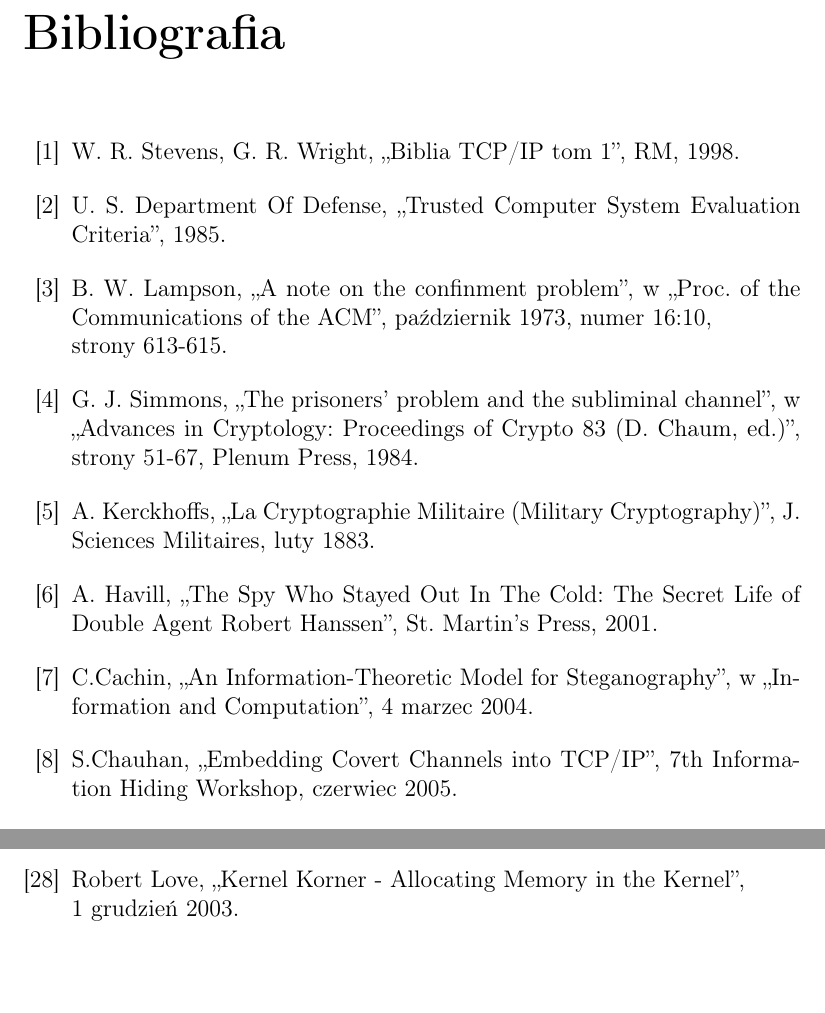
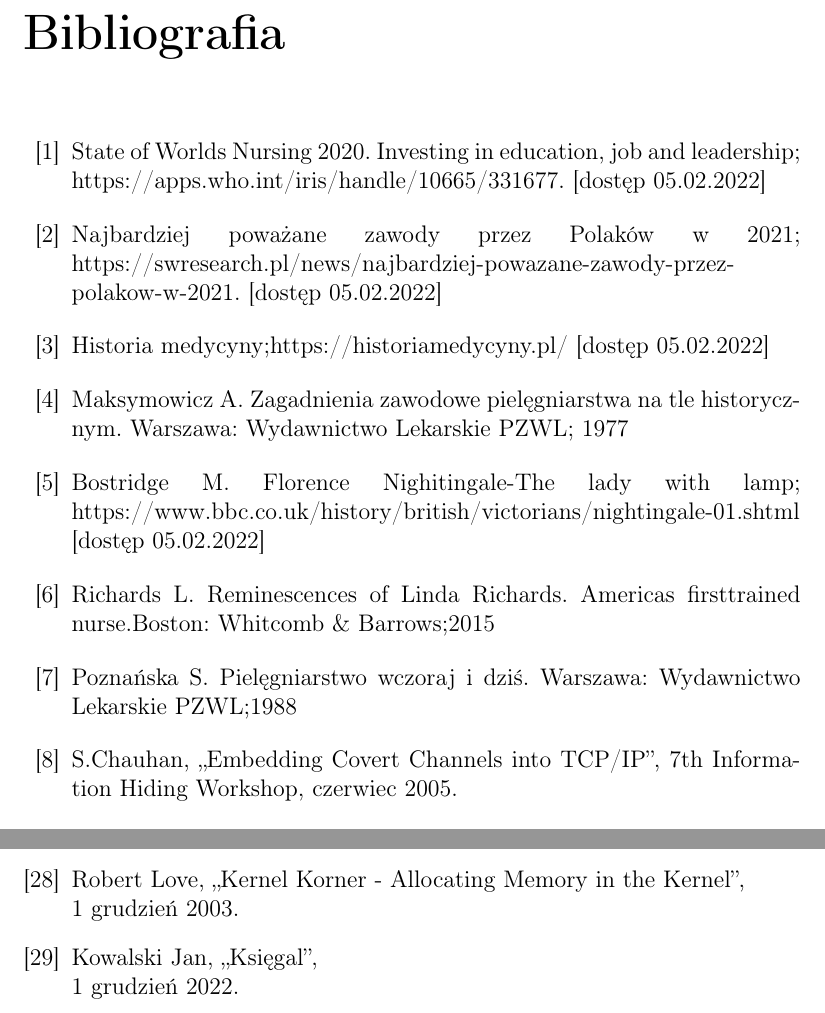
Before and after one commit to golsiaLD/PracaMagPiel, a LaTeX thesis (praca_dyplomowa.tex): two parts of pages 25 and 27 of 31, joined at a grey line, cut so that both start at the same text. Compiled offline with pdfLaTeX.

Commit message:
bibliografia #1

```diff
--- a/praca_dyplomowa.tex
+++ b/praca_dyplomowa.tex
@@ -534,22 +533,14 @@
 
 \begin{thebibliography}{99}
 \addcontentsline{toc}{chapter}{Bibliografia}
-\bibitem{Stevens}{W. R. Stevens, G. R. Wright, ,,Biblia TCP/IP tom 1'', RM,
-1998.}
-\bibitem{USDoD}{U. S. Department Of Defense, ,,Trusted Computer System
-Evaluation Criteria'', 1985.}
-\bibitem{FirstCC}{B. W. Lampson, ,,A note on the confinment problem'', w ,,Proc.
-of the Communications of the ACM'', październik 1973, numer 16:10,\newline
-strony 613-615.}
-\bibitem{PrisonersProblem}{G. J. Simmons, ,,The prisoners' problem and the
-subliminal channel'', w ,,Advances in Cryptology: Proceedings of Crypto 83 (D.
-Chaum, ed.)'', strony 51-67, Plenum Press, 1984.}
-\bibitem{Kerckhoff}{ A. Kerckhoffs, ,,La Cryptographie Militaire (Military
-Cryptography)'', J. Sciences Militaires, luty 1883.}
-\bibitem{Hanssen}{A. Havill, ,,The Spy Who Stayed Out In The Cold: The Secret
-Life of Double Agent Robert Hanssen'', St. Martin's Press, 2001.}
-\bibitem{schematKomunikacjiPrzypis}{C.Cachin, ,,An Information-Theoretic Model
-for Steganography'', w ,,Information and Computation'', 4 marzec 2004.}
+\bibitem{WHO}{ State of Worlds Nursing 2020. Investing in education, job and  leadership; https://apps.who.int/iris/handle/10665/331677. [dostęp 05.02.2022]}
+\bibitem{RAP}{Najbardziej poważane zawody przez Polaków w 2021; https://swresearch.pl/news/najbardziej-powazane-zawody-przez-polakow-w-2021. [dostęp 05.02.2022]}
+\bibitem{Zro}{Historia medycyny;https://historiamedycyny.pl/ [dostęp 05.02.2022]}
+\bibitem{Tlo}{Maksymowicz A. Zagadnienia zawodowe pielęgniarstwa na tle historycznym. Warszawa: Wydawnictwo Lekarskie PZWL; 1977}
+\bibitem{Flo}{Bostridge M. Florence Nighitingale-The lady with lamp; https://www.bbc.co.uk/history/british/victorians/nightingale-01.shtml [dostęp 05.02.2022]}
+
+\bibitem{Linda}{Richards L. Reminescences of Linda Richards. Americas firsttrained nurse.Boston: Whitcomb \& Barrows;2015}
+\bibitem{Rada}{Poznańska S. Pielęgniarstwo wczoraj i dziś. Warszawa: Wydawnictwo Lekarskie PZWL;1988}
 \bibitem{SweetyPresentation}{S.Chauhan, ,,Embedding Covert Channels into
 TCP/IP'', 7th Information Hiding Workshop, czerwiec 2005.}
 \bibitem{RFC793}{Information Sciences Institute, University of Southern
@@ -601,6 +592,7 @@
 Magazine, Issue 61. \url{http://phrack.org}}
 \bibitem{kernelMEM}{Robert Love, ,,Kernel Korner - Allocating Memory in the
 Kernel'',\newline 1 grudzień 2003.}
+\bibitem{X1}{Kowalski Jan, ,,Księgal'',\newline 1 grudzień 2022.}
 
 \end{thebibliography}
 
```
Also changed, not shown: praca_dyplomowa.tex (3 more changed lines).
